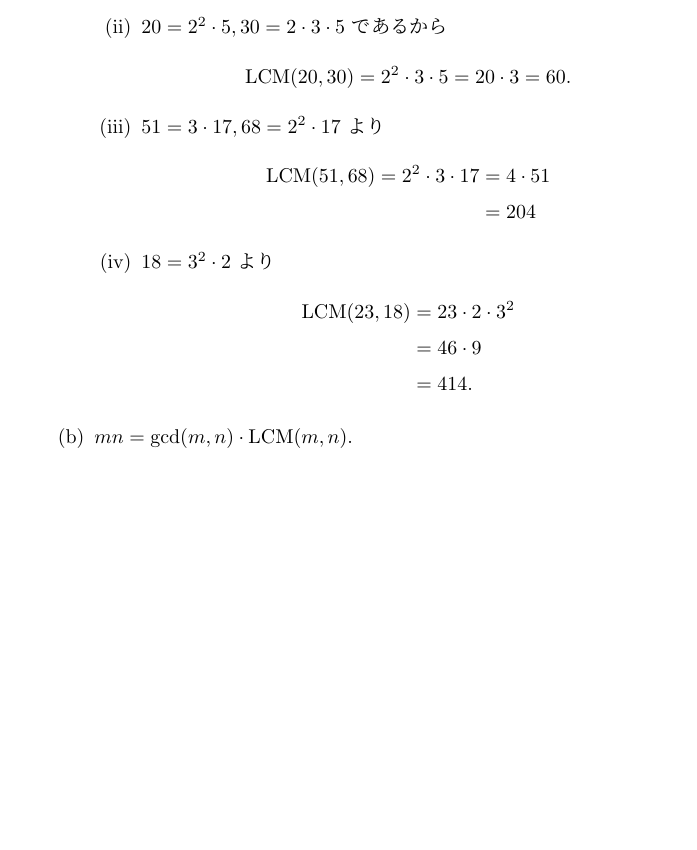
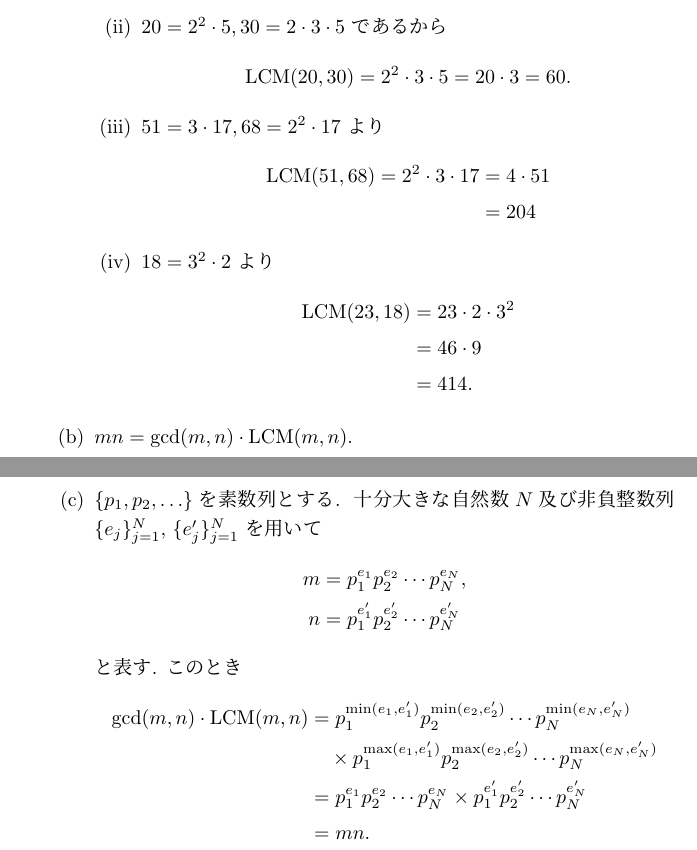
Before and after one commit to yassu/friendly-number-theory, a LaTeX document (mathnote/ex.tex): part of page 15 of 15 before the commit and two parts of pages 15 and 16 of 16 after it, the two joined at a grey line, cut so that both start at the same text, the shorter picture padded with empty space. Compiled offline with pLaTeX and dvipdfmx; a LaTeX package or settings file that is missing is left out.

Commit message:
solve 5.1(c)

```diff
--- a/mathnote/ex.tex
+++ b/mathnote/ex.tex
@@ -866,8 +866,28 @@ $2 \log_2(b) \le 7(\log_{10}(b) + 1)$ を示したい.
       &= 414.
   \end{align*}
 \end{enumerate} % }}}
-\item
+\item % {{{
 $mn = \gcd(m, n) \cdot \LCM(m, n)$.
+% }}}
+\item % {{{
+$\set{p_1, p_2, \ldots}$を素数列とする.
+十分大きな自然数$N$及び非負整数列$\set{e_j}_{j=1}^N$, $\set{e_j^\prime}_{j=1}^N$
+を用いて
+\begin{align*}
+  m &= p_1^{e_1} p_2^{e_2} \cdots p_N^{e_N}, \\
+  n &= p_1^{e_1^\prime} p_2^{e_2^\prime} \cdots p_N^{e_N^{\prime}}
+\end{align*}
+と表す.
+このとき
+\begin{align*}
+  \gcd(m, n) \cdot \LCM(m, n)
+    &= p_1^{\min(e_1, e_1^\prime)} p_2^{\min(e_2, e_2^\prime)} \cdots p_N^{\min(e_N, e_N^\prime)} \\
+    & \quad \times p_1^{\max(e_1, e_1^\prime)} p_2^{\max(e_2, e_2^\prime)} \cdots
+          p_N^{\max(e_N, e_N^\prime)} \\
+    &= p_1^{e_1} p_2^{e_2} \cdots p_N^{e_N} \times p_1^{e_1^\prime}p_2^{e_2^\prime}
+      \cdots p_N^{e_N^\prime} \\
+    &= mn.
+\end{align*} % }}}
 \end{enumerate} % }}}
 \end{enumerate} % }}}
 % }}}
```
